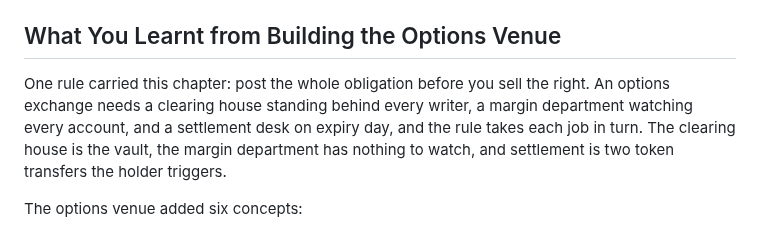
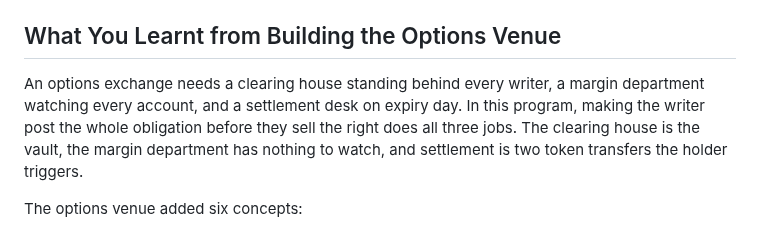
Before and after one commit to quicknode/solana-book, a Markdown page: building-financial-products-in-solana/options.md, the part around the change. Drawn GitHub-style.

Commit message:
Lead the Options recap with the exchange, then the rule that replaces it
The recap now opens on what an options exchange staffs and follows with
the one rule that does all three jobs: the writer posts the whole
obligation before selling the right. It is the writer who posts, not
every user, since the buyer posts only the premium.

Claude-Session: https://claude.ai/code/session_01KRNGNZzSBSRmpDRfB7Mwkm

```diff
--- a/building-financial-products-in-solana/options.md
+++ b/building-financial-products-in-solana/options.md
@@ -224,7 +224,7 @@ When you build your own, copy the shape of the two boundary tests: a deadline ne
 
 ## What You Learnt from Building the Options Venue
 
-One rule carried this chapter: post the whole obligation before you sell the right. An options exchange needs a clearing house standing behind every writer, a margin department watching every account, and a settlement desk on expiry day, and the rule takes each job in turn. The clearing house is the vault, the margin department has nothing to watch, and settlement is two token transfers the holder triggers.
+An options exchange needs a clearing house standing behind every writer, a margin department watching every account, and a settlement desk on expiry day. In this program, making the writer post the whole obligation before they sell the right does all three jobs. The clearing house is the vault, the margin department has nothing to watch, and settlement is two token transfers the holder triggers.
 
 The options venue added six concepts:
 
```
